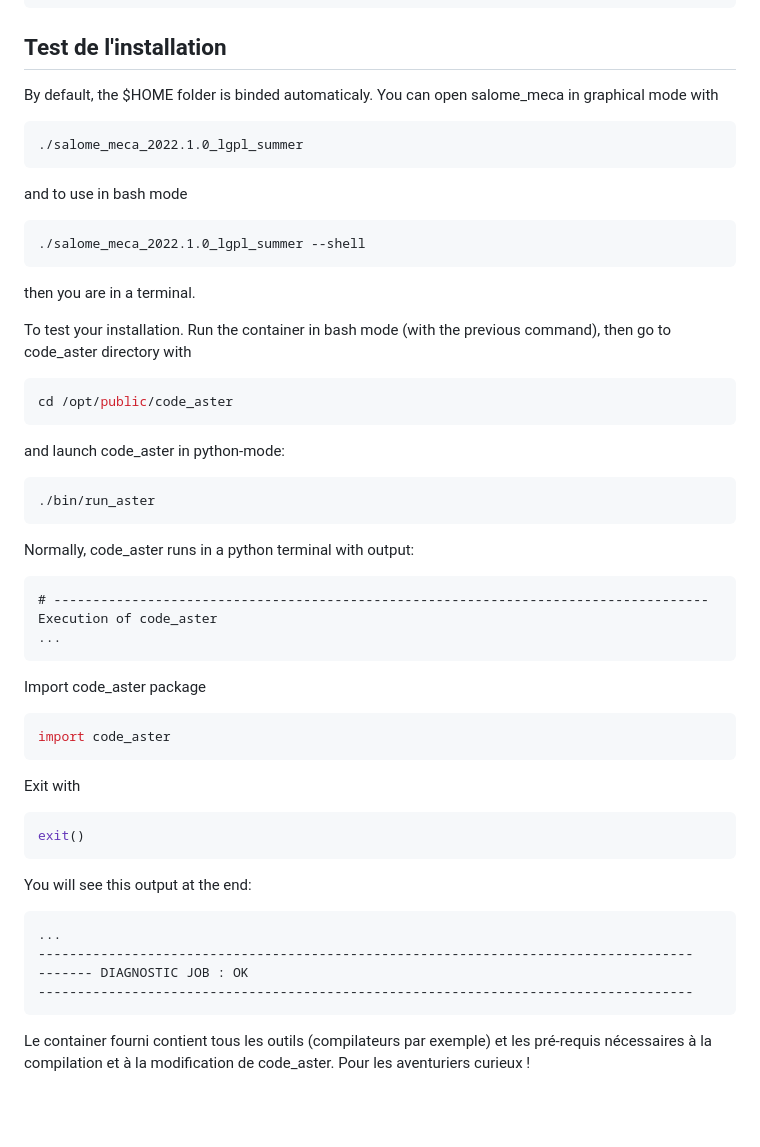
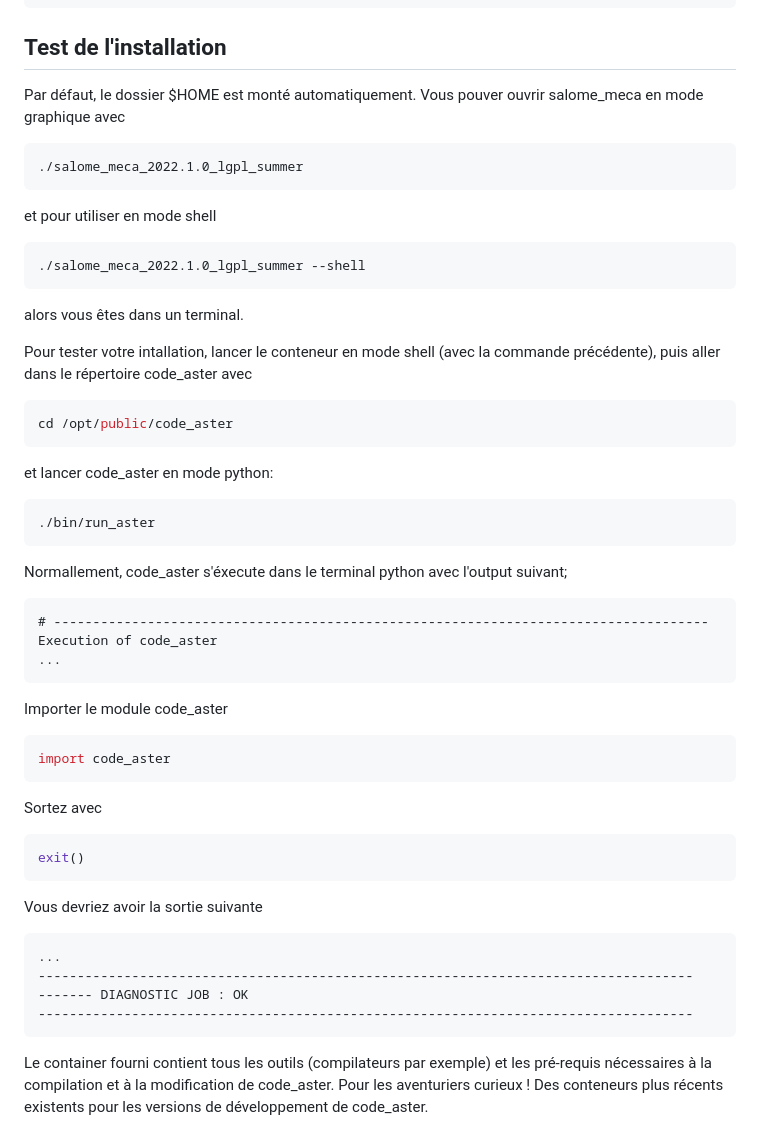
Before and after one commit to CSMAjunior/workshop2024, a Markdown page: salomeMeca/salomeMeca.md, the part around one of its changes. Rendered like a GitHub page; blank space fills up the shorter version.

````diff
--- a/salomeMeca.md
+++ b/salomeMeca/salomeMeca.md
@@ -103,46 +104,47 @@ Pour lancer salome_meca, il faut simplement utiliser cette commande:
 
 ## Test de l'installation
 
-By default, the $HOME folder is binded automaticaly. You can open salome_meca in graphical mode with
+Par défaut, le dossier $HOME est monté automatiquement. Vous pouver ouvrir salome_meca en mode graphique avec
 
 ```bash
 ./salome_meca_2022.1.0_lgpl_summer
 ```
 
-and to use in bash mode
+et pour utiliser en mode shell
 ```bash
 ./salome_meca_2022.1.0_lgpl_summer --shell
 ```
 
-then you are in a terminal.
+alors vous êtes dans un terminal.
 
-To test your installation. Run the container in bash mode (with the previous command), then go to code_aster directory with
+Pour tester votre intallation, lancer le conteneur en mode shell (avec la commande précédente),
+puis aller dans le répertoire code_aster avec
 
 ```bash
 cd /opt/public/code_aster
 ```
-and launch code_aster in python-mode:
+et lancer code_aster en mode python:
 
 ```bash
 ./bin/run_aster
 ```
-Normally, code_aster runs in a python terminal with output:
+Normallement, code_aster s'éxecute dans le terminal python avec l'output suivant;
 
 ```none
 # ------------------------------------------------------------------------------------
 Execution of code_aster
 ...
 ```
-Import code_aster package
+Importer le module code_aster
 ```python
 import code_aster
 ```
 
-Exit with
+Sortez avec
 ```python
 exit()
 ```
-You will see this output at the end:
+Vous devriez avoir la sortie suivante
 
 ```none
 ...
@@ -153,3 +155,4 @@ You will see this output at the end:
 
 Le container fourni contient tous les outils (compilateurs par exemple) et les pré-requis nécessaires à la compilation et à
 la modification de code_aster. Pour les aventuriers curieux !
+Des conteneurs plus récents existents pour les versions de développement de code_aster.
````
Also changed, not shown: other parts of salomeMeca/salomeMeca.md (+13 -12 lines).
